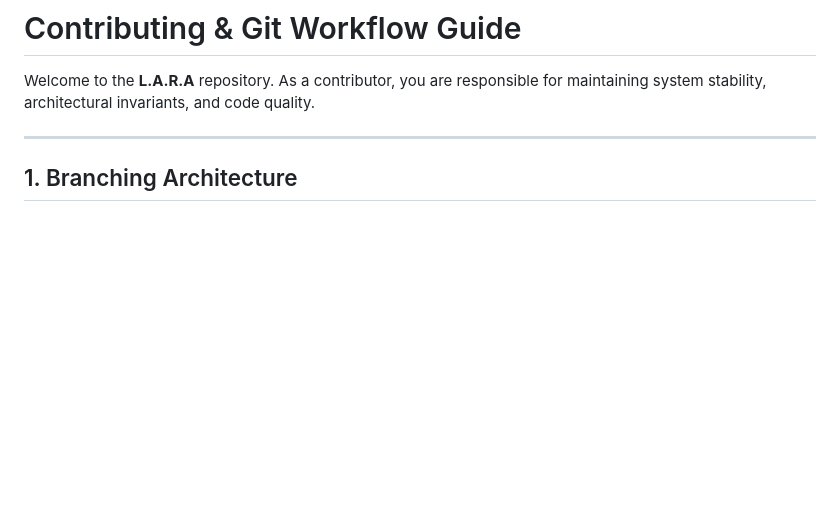
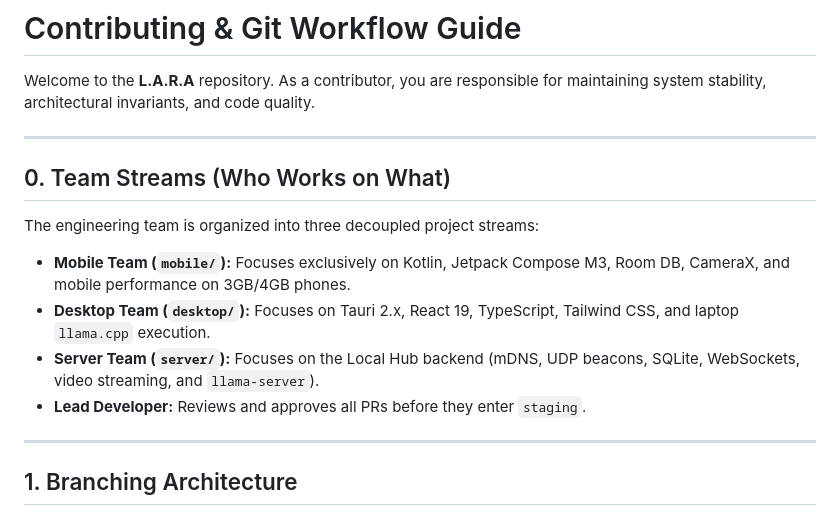
Before and after one commit to BootlegYouki/AraLokal, a Markdown page: CONTRIBUTING.md, the part around the change. GitHub-like rendering; blank space fills up the shorter version.

```diff
--- a/CONTRIBUTING.md
+++ b/CONTRIBUTING.md
@@ -1,6 +1,16 @@
 # Contributing & Git Workflow Guide
 
 Welcome to the **L.A.R.A** repository. As a contributor, you are responsible for maintaining system stability, architectural invariants, and code quality.
+
+---
+
+## 0. Team Streams (Who Works on What)
+
+The engineering team is organized into three decoupled project streams:
+* **Mobile Team (`mobile/`):** Focuses exclusively on Kotlin, Jetpack Compose M3, Room DB, CameraX, and mobile performance on 3GB/4GB phones.
+* **Desktop Team (`desktop/`):** Focuses on Tauri 2.x, React 19, TypeScript, Tailwind CSS, and laptop `llama.cpp` execution.
+* **Server Team (`server/`):** Focuses on the Local Hub backend (mDNS, UDP beacons, SQLite, WebSockets, video streaming, and `llama-server`).
+* **Lead Developer:** Reviews and approves all PRs before they enter `staging`.
 
 ---
 
```
Also changed, not shown: AGENTS.md (+25 -0 lines).
